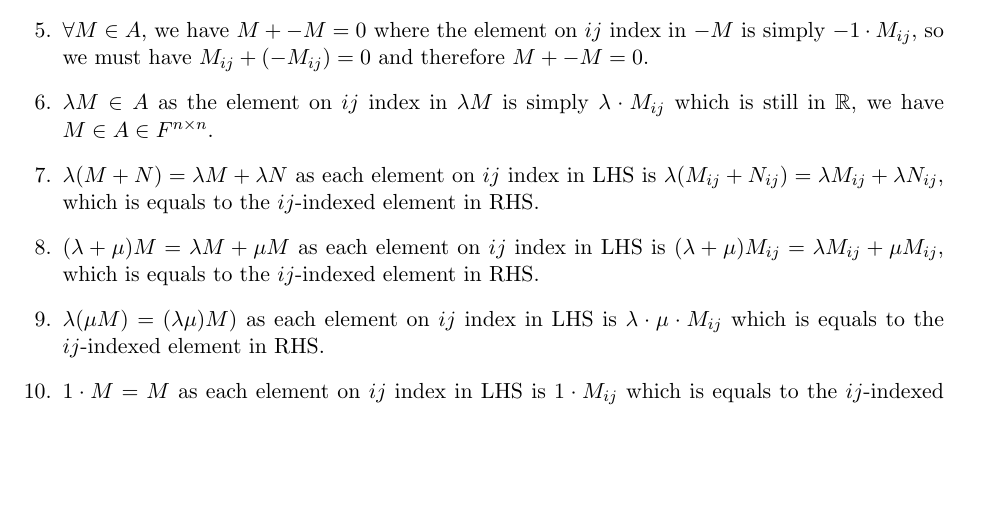
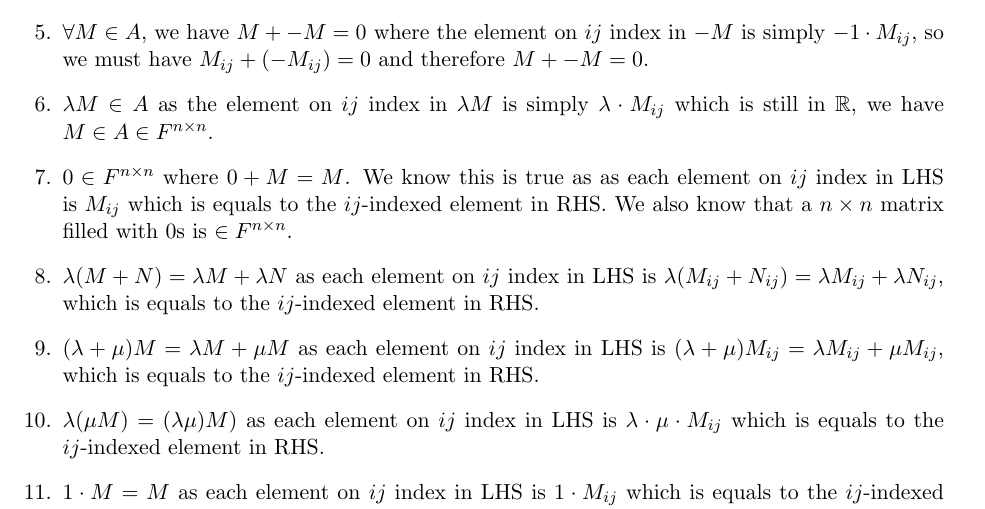
Before and after one commit to zxc325/math307_written_assignments, a LaTeX document (Individual_HW04/article.tex): part of page 2 of 2, cut so that both start at the same text, the shorter picture padded with empty space. Compiled offline with pdfLaTeX.

Commit message:
🐛 Fix to add proof on 0 \in F^{n \times n}.

```diff
--- a/Individual_HW04/article.tex
+++ b/Individual_HW04/article.tex
@@ -81,6 +81,7 @@ For matrix $M, N, U \in A \in F^{n \times n}$, we know that the $tr(m) = tr(n) =
     \item $0 \in A$ where $0 + M = M$. We know this is true as as each element on $ij$ index in LHS is $M_{ij}$ which is equals to the $ij$-indexed element in RHS.
     \item $\forall M \in A$, we have $M + -M = 0$ where the element on $ij$ index in $-M$ is simply $-1 \cdot M_{ij}$, so we must have $M_{ij} + (-M_{ij}) = 0$ and therefore $M + -M = 0$.
     \item $\lambda M \in A$ as the element on $ij$ index in $\lambda M$ is simply $\lambda \cdot M_{ij}$ which is still in $\mathbb{R}$, we have $M \in A \in F^{n \times n}$.
+    \item $0 \in  F^{n \times n}$ where $0 + M = M$. We know this is true as as each element on $ij$ index in LHS is $M_{ij}$ which is equals to the $ij$-indexed element in RHS. We also know that a $n \times n$ matrix filled with $0$s is $\in  F^{n \times n}$.
     \item $\lambda (M + N) = \lambda M + \lambda N$ as each element on $ij$ index in LHS is $\lambda(M_{ij} + N_{ij}) = \lambda M_{ij} + \lambda N_{ij}$, which is equals to the $ij$-indexed element in RHS.
     \item $(\lambda + \mu) M = \lambda M + \mu M$ as each element on $ij$ index in LHS is $(\lambda + \mu) M_{ij} =\lambda M_{ij} + \mu M_{ij}$, which is equals to the $ij$-indexed element in RHS.
     \item $\lambda (\mu M) = (\lambda \mu) M)$ as each element on $ij$ index in LHS is $\lambda \cdot \mu \cdot  M_{ij}$ which is equals to the $ij$-indexed element in RHS.
```
